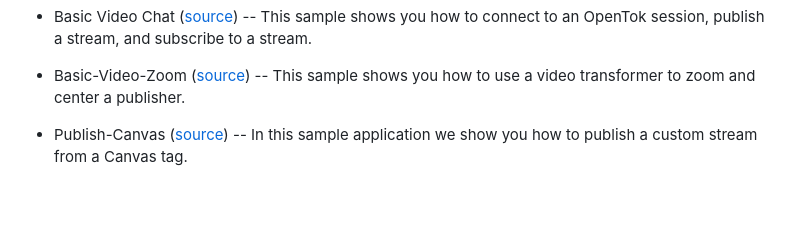
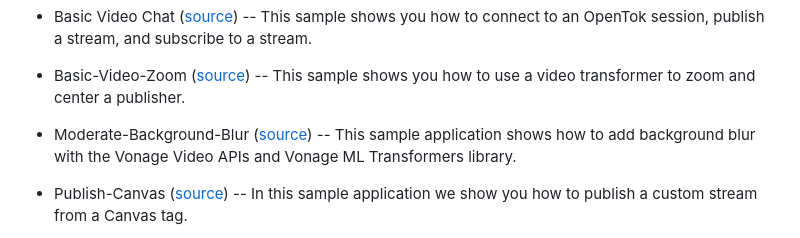
Before and after one commit to opentok/opentok-web-samples, a Markdown page: README.md, the part around the change. GitHub-like rendering; blank space fills up the shorter version.

Commit message:
Update README.md
adds Moderate Background Blur to list

```diff
--- a/README.md
+++ b/README.md
@@ -19,6 +19,8 @@ The code for this sample is found the following subdirectories:
   subscribe to a stream.
 
 * Basic-Video-Zoom ([source](https://github.com/opentok/opentok-web-samples/tree/master/Basic-Video-Zoom)) -- This sample shows you how to use a video transformer to zoom and center a publisher.
+
+* Moderate-Background-Blur ([source](https://github.com/opentok/opentok-web-samples/tree/main/Moderate-Background-Blur)) -- This sample application shows how to add background blur with the Vonage Video APIs and Vonage ML Transformers library.
 
 * Publish-Canvas ([source](https://github.com/opentok/opentok-web-samples/tree/main/Publish-Canvas)) -- In this sample application we show you how to publish a custom stream from a Canvas tag.
 
```
